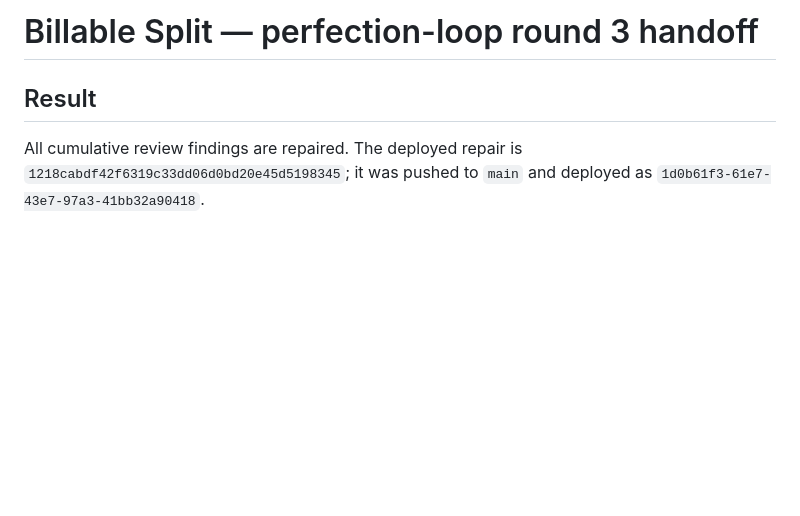
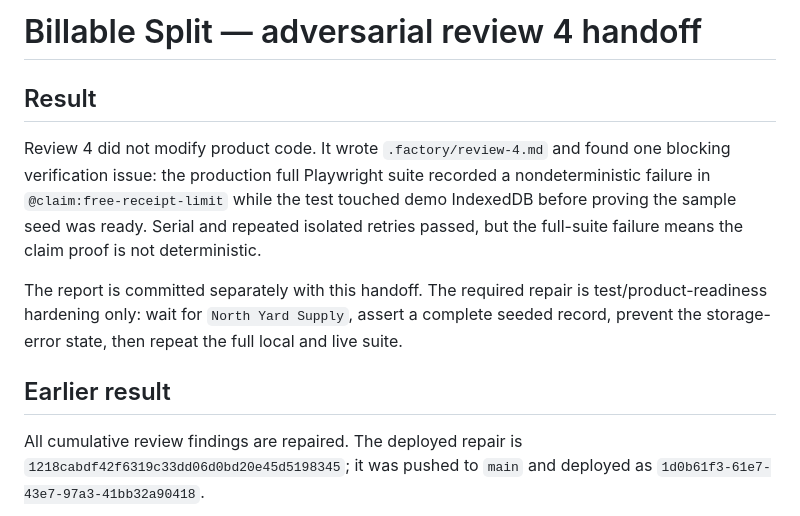
Before and after one commit to B-Divyesh/sf-billable-receipt-split, a Markdown page: .factory/handoff.md, the part around the change. GitHub-like rendering; blank space fills up the shorter version.

Commit message:
qa: add adversarial review 4

```diff
--- a/.factory/handoff.md
+++ b/.factory/handoff.md
@@ -1,6 +1,12 @@
-# Billable Split — perfection-loop round 3 handoff
+# Billable Split — adversarial review 4 handoff
 
 ## Result
+
+Review 4 did not modify product code. It wrote `.factory/review-4.md` and found one blocking verification issue: the production full Playwright suite recorded a nondeterministic failure in `@claim:free-receipt-limit` while the test touched demo IndexedDB before proving the sample seed was ready. Serial and repeated isolated retries passed, but the full-suite failure means the claim proof is not deterministic.
+
+The report is committed separately with this handoff. The required repair is test/product-readiness hardening only: wait for `North Yard Supply`, assert a complete seeded record, prevent the storage-error state, then repeat the full local and live suite.
+
+## Earlier result
 
 All cumulative review findings are repaired. The deployed repair is `1218cabdf42f6319c33dd06d0bd20e45d5198345`; it was pushed to `main` and deployed as `1d0b61f3-61e7-43e7-97a3-41bb32a90418`.
 
```
Also changed, not shown: .factory/review-4.md (added, +158 -0 lines).
